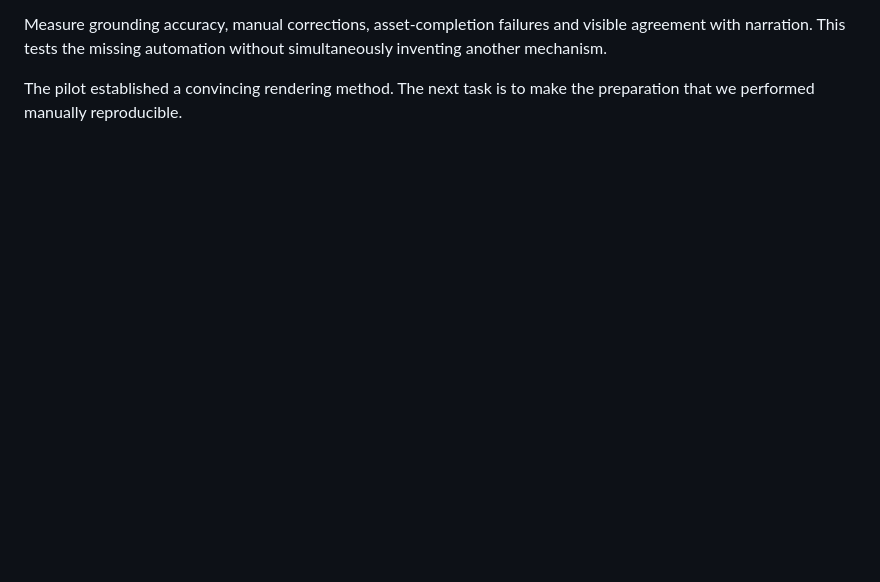
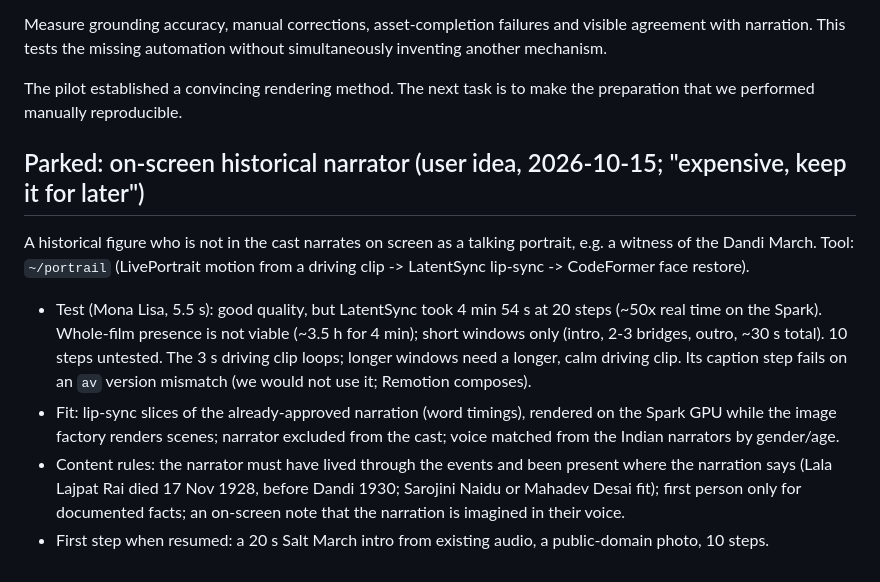
Before and after one commit to 0xbadfood/remotion, a Markdown page: animation-approach-next.md, the part around the change. Rendered like a GitHub page; blank space fills up the shorter version.

Commit message:
Parked: on-screen historical narrator (portrail assessment)
Co-Authored-By: Claude Opus 5.5 <noreply@anthropic.com>

```diff
--- a/animation-approach-next.md
+++ b/animation-approach-next.md
@@ -215,3 +215,18 @@ simultaneously inventing another mechanism.
 
 The pilot established a convincing rendering method. The next task is to make
 the preparation that we performed manually reproducible.
+
+## Parked: on-screen historical narrator (user idea, 2026-10-15; "expensive, keep it for later")
+
+A historical figure who is not in the cast narrates on screen as a talking portrait, e.g. a witness of the Dandi March.
+Tool: `~/portrail` (LivePortrait motion from a driving clip -> LatentSync lip-sync -> CodeFormer face restore).
+- Test (Mona Lisa, 5.5 s): good quality, but LatentSync took 4 min 54 s at 20 steps (~50x real time on the Spark).
+  Whole-film presence is not viable (~3.5 h for 4 min); short windows only (intro, 2-3 bridges, outro, ~30 s total).
+  10 steps untested. The 3 s driving clip loops; longer windows need a longer, calm driving clip. Its caption
+  step fails on an `av` version mismatch (we would not use it; Remotion composes).
+- Fit: lip-sync slices of the already-approved narration (word timings), rendered on the Spark GPU while the image
+  factory renders scenes; narrator excluded from the cast; voice matched from the Indian narrators by gender/age.
+- Content rules: the narrator must have lived through the events and been present where the narration says
+  (Lala Lajpat Rai died 17 Nov 1928, before Dandi 1930; Sarojini Naidu or Mahadev Desai fit); first person only for
+  documented facts; an on-screen note that the narration is imagined in their voice.
+- First step when resumed: a 20 s Salt March intro from existing audio, a public-domain photo, 10 steps.
```
